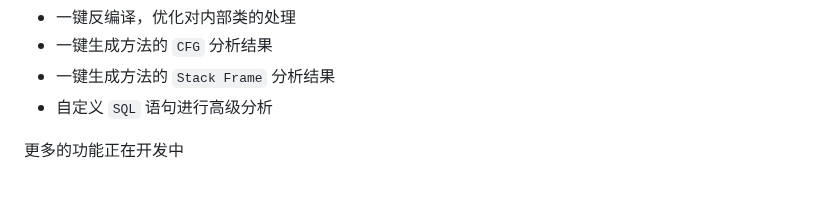
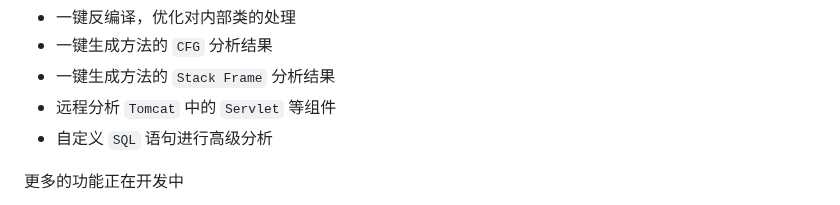
Before and after one commit to jar-analyzer/jar-analyzer, a Markdown page: README.md, the part around the change. Drawn GitHub-style.

```diff
--- a/README.md
+++ b/README.md
@@ -18,6 +18,7 @@
 - 一键反编译，优化对内部类的处理
 - 一键生成方法的 `CFG` 分析结果
 - 一键生成方法的 `Stack Frame` 分析结果
+- 远程分析 `Tomcat` 中的 `Servlet` 等组件
 - 自定义 `SQL` 语句进行高级分析
 
 更多的功能正在开发中
```
Also changed, not shown: doc/README-en.md (+1 -0 lines).
